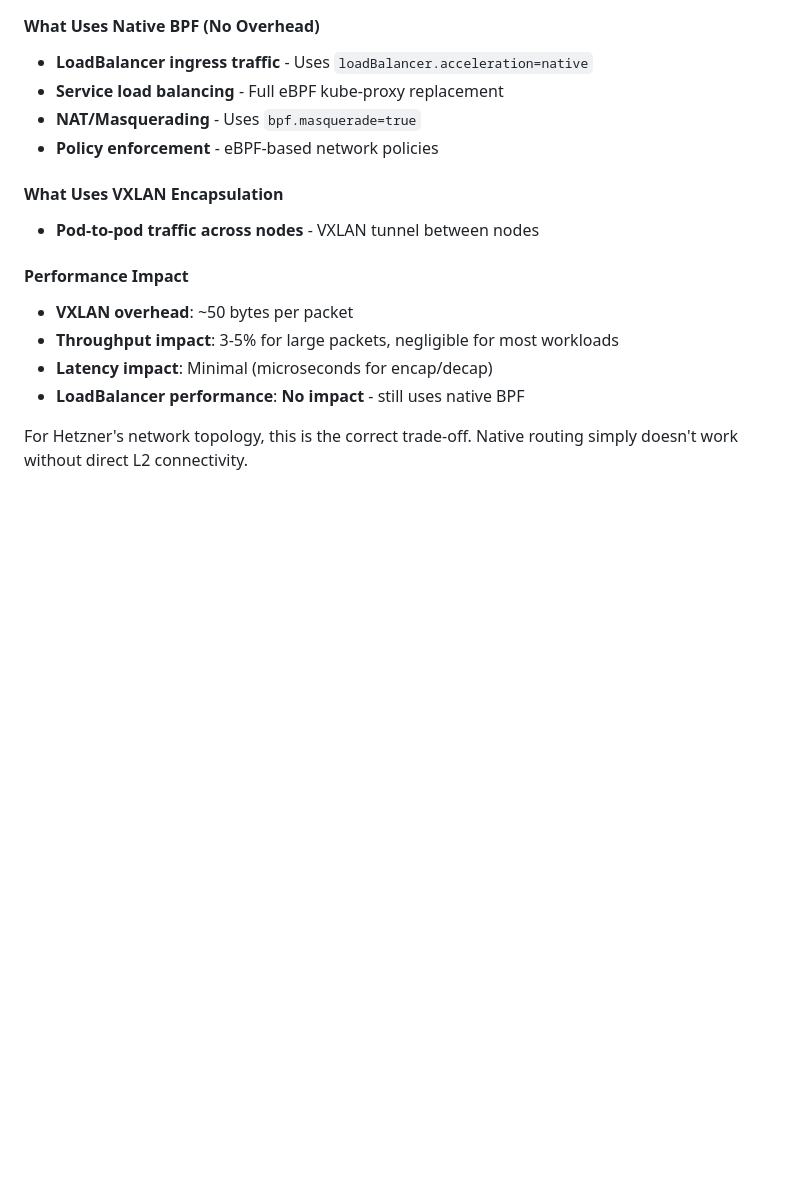
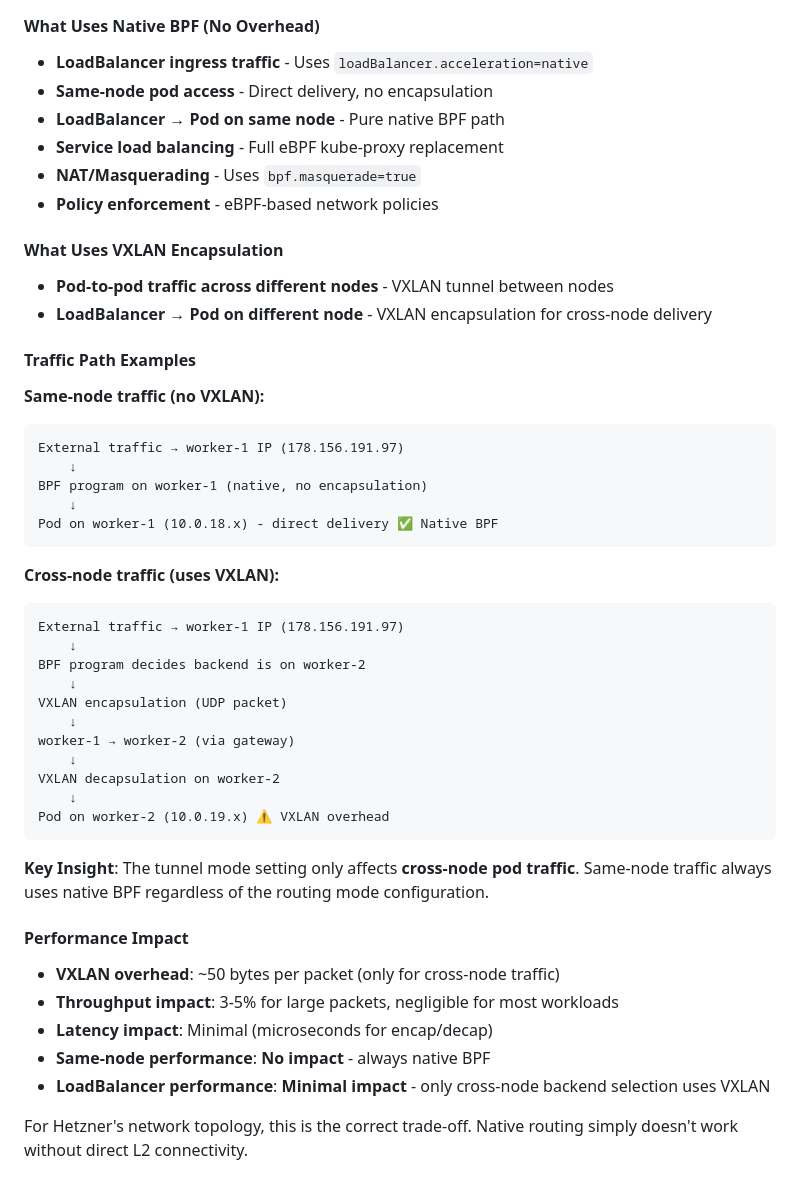
Before and after one commit to dihmeetree/oxide, a Markdown page: docs/cilium.md, the part around one of its changes. Rendered like a GitHub page; blank space fills up the shorter version.

````diff
--- a/docs/cilium.md
+++ b/docs/cilium.md
@@ -74,20 +74,52 @@ Pod B (10.0.18.1) on Node B
 #### What Uses Native BPF (No Overhead)
 
 - **LoadBalancer ingress traffic** - Uses `loadBalancer.acceleration=native`
+- **Same-node pod access** - Direct delivery, no encapsulation
+- **LoadBalancer → Pod on same node** - Pure native BPF path
 - **Service load balancing** - Full eBPF kube-proxy replacement
 - **NAT/Masquerading** - Uses `bpf.masquerade=true`
 - **Policy enforcement** - eBPF-based network policies
 
 #### What Uses VXLAN Encapsulation
 
-- **Pod-to-pod traffic across nodes** - VXLAN tunnel between nodes
+- **Pod-to-pod traffic across different nodes** - VXLAN tunnel between nodes
+- **LoadBalancer → Pod on different node** - VXLAN encapsulation for cross-node delivery
+
+#### Traffic Path Examples
+
+**Same-node traffic (no VXLAN):**
+```
+External traffic → worker-1 IP (178.156.191.97)
+    ↓
+BPF program on worker-1 (native, no encapsulation)
+    ↓
+Pod on worker-1 (10.0.18.x) - direct delivery ✅ Native BPF
+```
+
+**Cross-node traffic (uses VXLAN):**
+```
+External traffic → worker-1 IP (178.156.191.97)
+    ↓
+BPF program decides backend is on worker-2
+    ↓
+VXLAN encapsulation (UDP packet)
+    ↓
+worker-1 → worker-2 (via gateway)
+    ↓
+VXLAN decapsulation on worker-2
+    ↓
+Pod on worker-2 (10.0.19.x) ⚠️ VXLAN overhead
+```
+
+**Key Insight**: The tunnel mode setting only affects **cross-node pod traffic**. Same-node traffic always uses native BPF regardless of the routing mode configuration.
 
 #### Performance Impact
 
-- **VXLAN overhead**: ~50 bytes per packet
+- **VXLAN overhead**: ~50 bytes per packet (only for cross-node traffic)
 - **Throughput impact**: 3-5% for large packets, negligible for most workloads
 - **Latency impact**: Minimal (microseconds for encap/decap)
-- **LoadBalancer performance**: **No impact** - still uses native BPF
+- **Same-node performance**: **No impact** - always native BPF
+- **LoadBalancer performance**: **Minimal impact** - only cross-node backend selection uses VXLAN
 
 For Hetzner's network topology, this is the correct trade-off. Native routing simply doesn't work without direct L2 connectivity.
 
````
Also changed, not shown: other parts of docs/cilium.md (+57 -0 lines).
